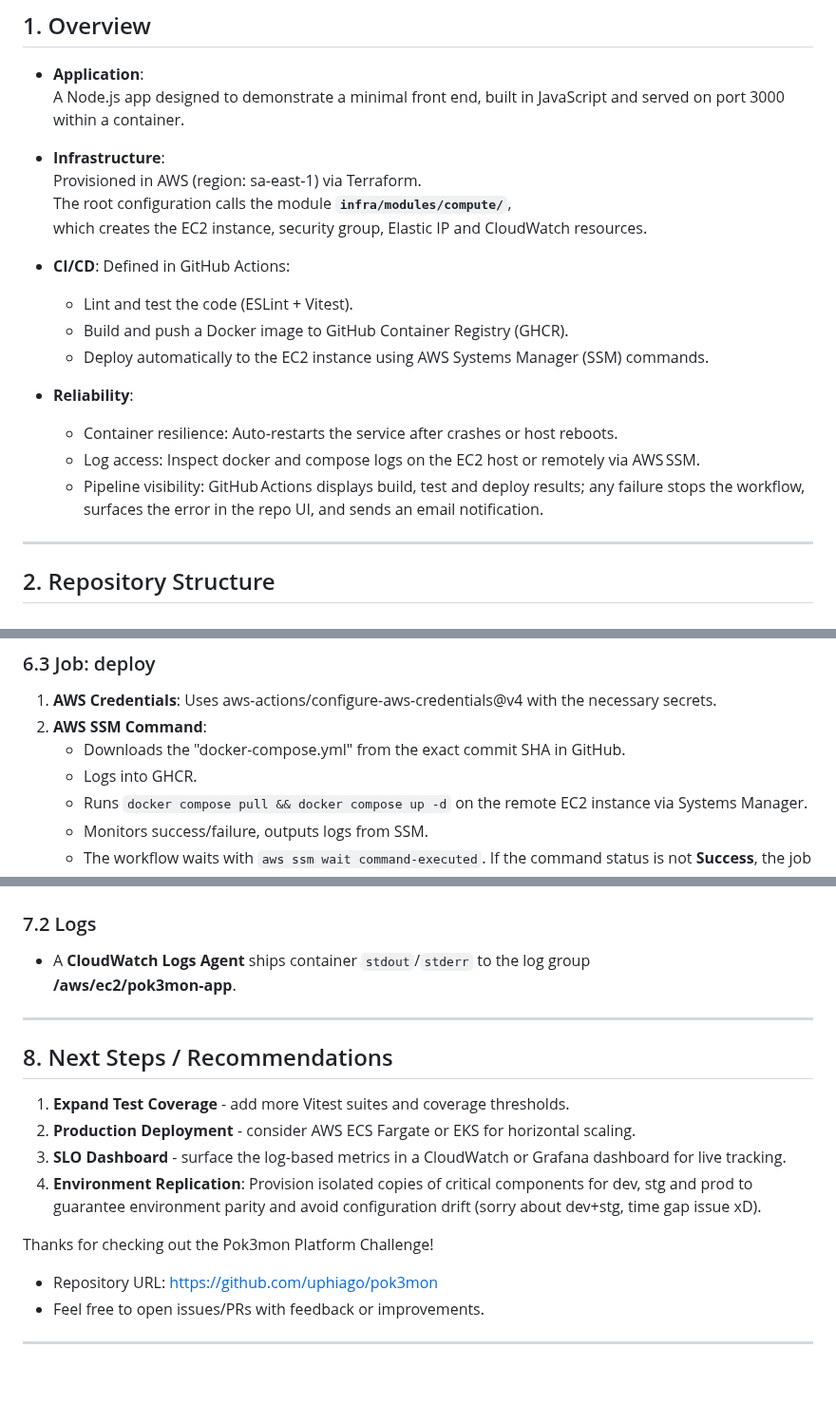
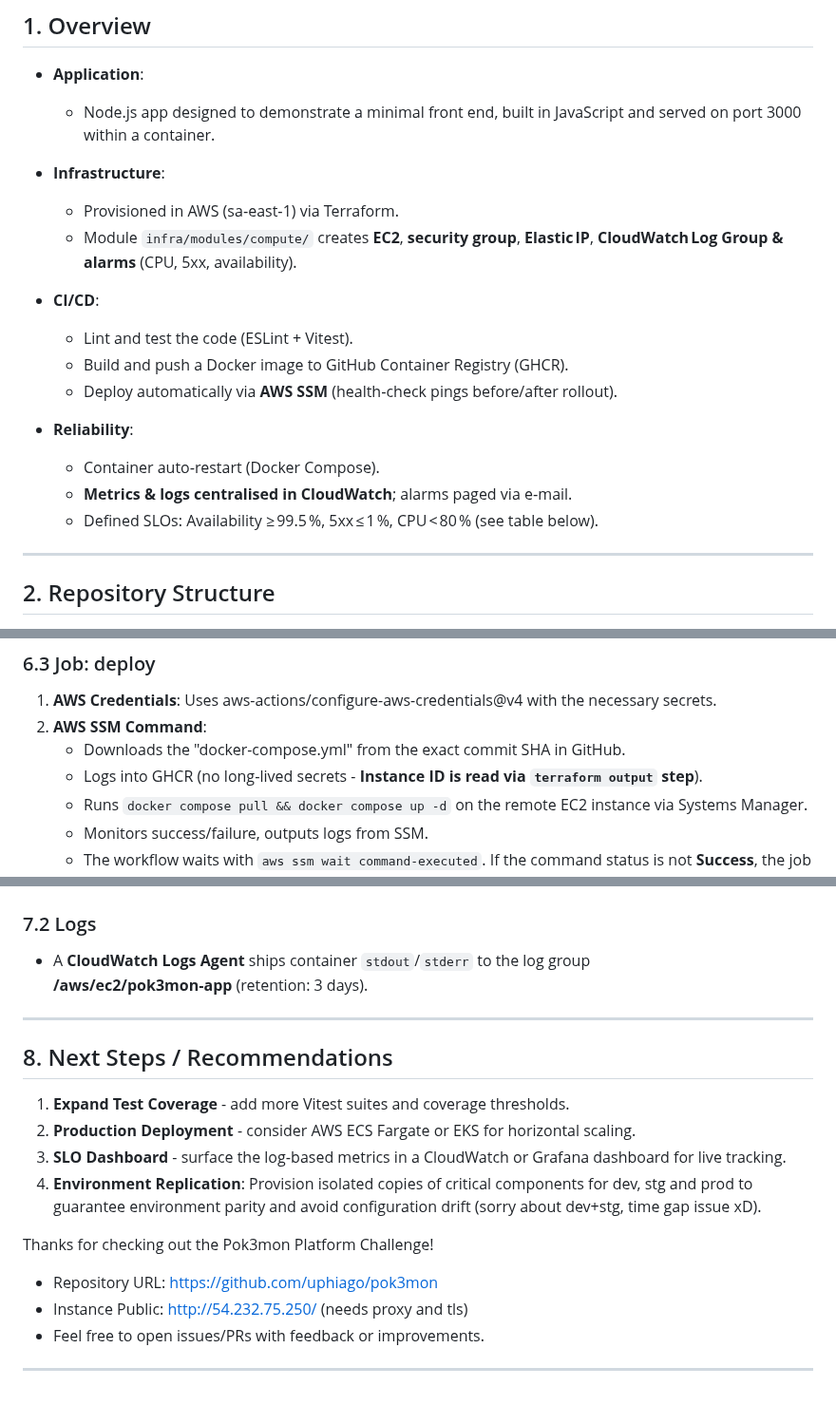
Before and after one commit to uphiago/pok3mon, a Markdown page: README.md, 3 parts joined by grey strips. Shown at 95% size. Rendered like a GitHub page.

Commit message:
pok3cheetos

```diff
--- a/README.md
+++ b/README.md
@@ -8,23 +8,21 @@ This repository demonstrates a Node.js application ("Pok3mon") deployed to an AW
 ## 1. Overview
 
 - **Application**:
-  A Node.js app designed to demonstrate a minimal front end, built in JavaScript and served on port 3000 within a container.
+  - Node.js app designed to demonstrate a minimal front end, built in JavaScript and served on port 3000 within a container.
 
 - **Infrastructure**:
-  Provisioned in AWS (region: sa‑east‑1) via Terraform.
-  The root configuration calls the module **`infra/modules/compute/`**,
-  which creates the EC2 instance, security group, Elastic IP and CloudWatch resources.
+  - Provisioned in AWS (sa‑east‑1) via Terraform.
+  - Module `infra/modules/compute/` creates **EC2**, **security group**, **Elastic IP**, **CloudWatch Log Group & alarms** (CPU, 5xx, availability).
 
 - **CI/CD**:
-  Defined in GitHub Actions:
   - Lint and test the code (ESLint + Vitest).
   - Build and push a Docker image to GitHub Container Registry (GHCR).
-  - Deploy automatically to the EC2 instance using AWS Systems Manager (SSM) commands.
+  - Deploy automatically via **AWS SSM** (health‑check pings before/after rollout).
 
 - **Reliability**:
-  - Container resilience: Auto‑restarts the service after crashes or host reboots.
-  - Log access: Inspect docker and compose logs on the EC2 host or remotely via AWS SSM.
-  - Pipeline visibility: GitHub Actions displays build, test and deploy results; any failure stops the workflow, surfaces the error in the repo UI, and sends an email notification.
+  - Container auto‑restart (Docker Compose).
+  - **Metrics & logs centralised in CloudWatch**; alarms paged via e‑mail.
+  - Defined SLOs: Availability ≥ 99.5 %, 5xx ≤ 1 %, CPU < 80 % (see table below).
 
 --------------------------------------------------------------------------------
 ## 2. Repository Structure
@@ -151,7 +149,7 @@ A GitHub Actions workflow handles linting, testing, building, publishing, and de
 1. **AWS Credentials**: Uses aws-actions/configure-aws-credentials@v4 with the necessary secrets.
 2. **AWS SSM Command**:
    - Downloads the "docker-compose.yml" from the exact commit SHA in GitHub.
-   - Logs into GHCR.
+   - Logs into GHCR (no long‑lived secrets - **Instance ID is read via `terraform output` step**).
    - Runs `docker compose pull && docker compose up -d` on the remote EC2 instance via Systems Manager.
    - Monitors success/failure, outputs logs from SSM.
    - The workflow waits with `aws ssm wait command-executed`. If the command status is not **Success**, the job fails automatically.
@@ -170,7 +168,7 @@ A GitHub Actions workflow handles linting, testing, building, publishing, and de
 ### 7.2 Logs
 
 - A **CloudWatch Logs Agent** ships container `stdout`/`stderr` to the log group
-  **/aws/ec2/pok3mon‑app**.
+  **/aws/ec2/pok3mon‑app** (retention: 3 days).
 
 --------------------------------------------------------------------------------
 ## 8. Next Steps / Recommendations
@@ -185,6 +183,7 @@ A GitHub Actions workflow handles linting, testing, building, publishing, and de
 Thanks for checking out the Pok3mon Platform Challenge!
 
 - Repository URL: <https://github.com/uphiago/pok3mon>
+- Instance Public: <http://54.232.75.250/> (needs proxy and tls)
 - Feel free to open issues/PRs with feedback or improvements.
 
 --------------------------------------------------------------------------------
```
